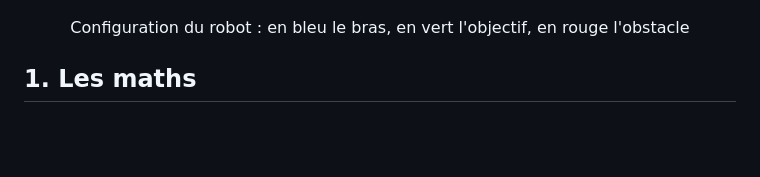
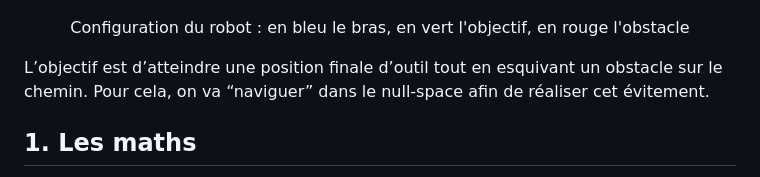
Before and after one commit to Timmilli/ProjetMethodeNumerique, a Markdown page: rendu.md, the part around the change. Rendered like a GitHub page; blank space fills up the shorter version.

Commit message:
more on the obj

```diff
--- a/rendu.md
+++ b/rendu.md
@@ -8,6 +8,8 @@ On souhaite générer une trajectoire pour un bras robotique redondant à 4 degr
 <p align="center">
     Configuration du robot : en bleu le bras, en vert l'objectif, en rouge l'obstacle
 </p>
+
+L’objectif est d’atteindre une position finale d’outil tout en esquivant un obstacle sur le chemin. Pour cela, on va “naviguer” dans le null-space afin de réaliser cet évitement.
 
 ## 1. Les maths
 
```
